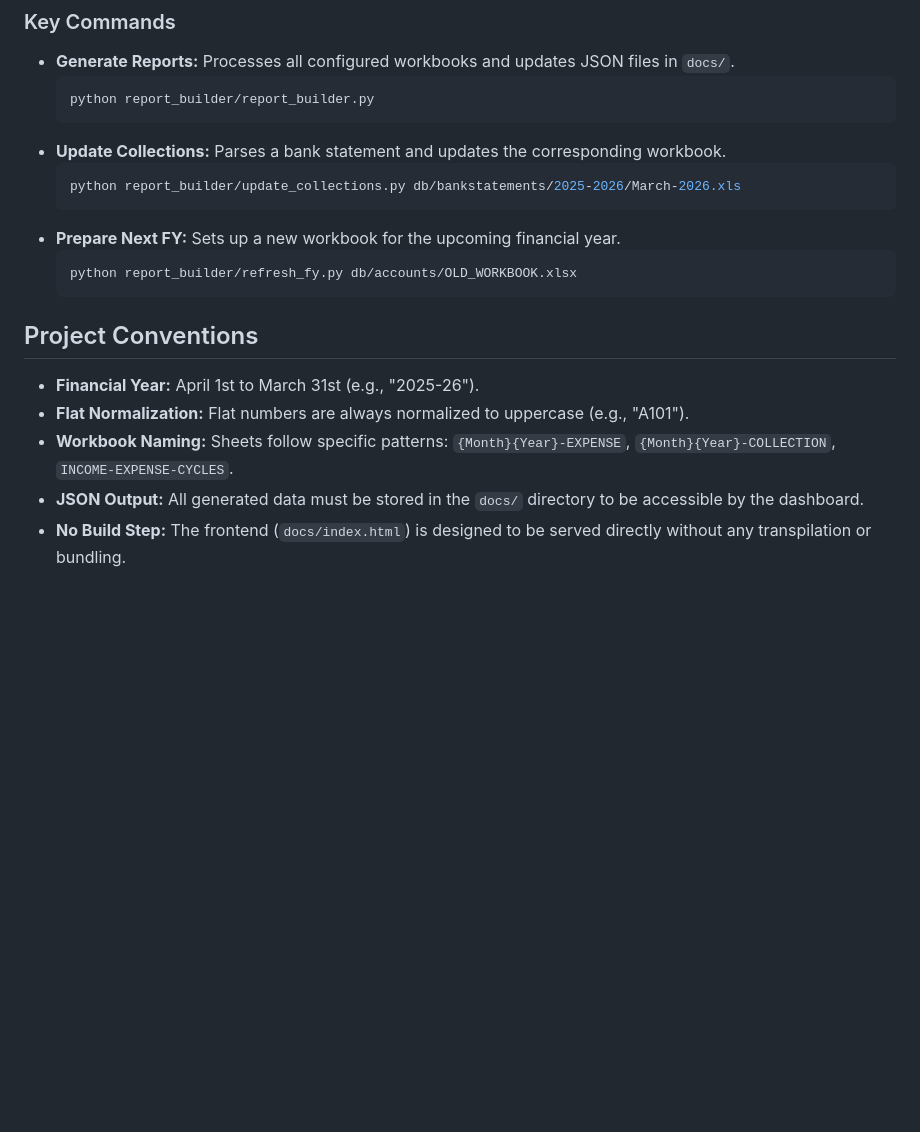
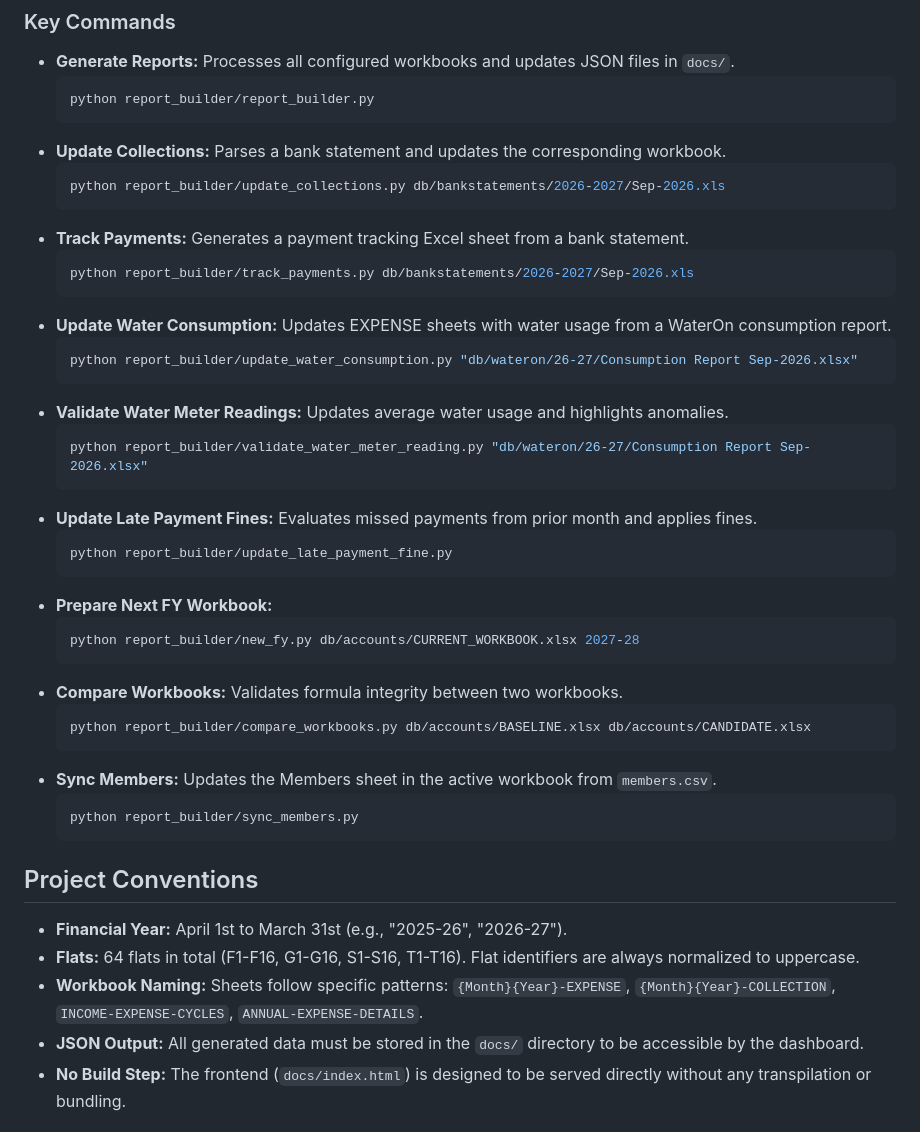
Before and after one commit to manapristine/manapristine, a Markdown page: GEMINI.md, the part around one of its changes. Rendered like a GitHub page; blank space fills up the shorter version.

````diff
--- a/GEMINI.md
+++ b/GEMINI.md
@@ -47,17 +57,41 @@ pip install -r requirements.txt
   ```
 - **Update Collections:** Parses a bank statement and updates the corresponding workbook.
   ```bash
-  python report_builder/update_collections.py db/bankstatements/2025-2026/March-2026.xls
+  python report_builder/update_collections.py db/bankstatements/2026-2027/Sep-2026.xls
   ```
-- **Prepare Next FY:** Sets up a new workbook for the upcoming financial year.
+- **Track Payments:** Generates a payment tracking Excel sheet from a bank statement.
   ```bash
-  python report_builder/refresh_fy.py db/accounts/OLD_WORKBOOK.xlsx
+  python report_builder/track_payments.py db/bankstatements/2026-2027/Sep-2026.xls
+  ```
+- **Update Water Consumption:** Updates EXPENSE sheets with water usage from a WaterOn consumption report.
+  ```bash
+  python report_builder/update_water_consumption.py "db/wateron/26-27/Consumption Report Sep-2026.xlsx"
+  ```
+- **Validate Water Meter Readings:** Updates average water usage and highlights anomalies.
+  ```bash
+  python report_builder/validate_water_meter_reading.py "db/wateron/26-27/Consumption Report Sep-2026.xlsx"
+  ```
+- **Update Late Payment Fines:** Evaluates missed payments from prior month and applies fines.
+  ```bash
+  python report_builder/update_late_payment_fine.py
+  ```
+- **Prepare Next FY Workbook:**
+  ```bash
+  python report_builder/new_fy.py db/accounts/CURRENT_WORKBOOK.xlsx 2027-28
+  ```
+- **Compare Workbooks:** Validates formula integrity between two workbooks.
+  ```bash
+  python report_builder/compare_workbooks.py db/accounts/BASELINE.xlsx db/accounts/CANDIDATE.xlsx
+  ```
+- **Sync Members:** Updates the Members sheet in the active workbook from `members.csv`.
+  ```bash
+  python report_builder/sync_members.py
   ```
 
 ## Project Conventions
-- **Financial Year:** April 1st to March 31st (e.g., "2025-26").
-- **Flat Normalization:** Flat numbers are always normalized to uppercase (e.g., "A101").
-- **Workbook Naming:** Sheets follow specific patterns: `{Month}{Year}-EXPENSE`, `{Month}{Year}-COLLECTION`, `INCOME-EXPENSE-CYCLES`.
+- **Financial Year:** April 1st to March 31st (e.g., "2025-26", "2026-27").
+- **Flats:** 64 flats in total (F1-F16, G1-G16, S1-S16, T1-T16). Flat identifiers are always normalized to uppercase.
+- **Workbook Naming:** Sheets follow specific patterns: `{Month}{Year}-EXPENSE`, `{Month}{Year}-COLLECTION`, `INCOME-EXPENSE-CYCLES`, `ANNUAL-EXPENSE-DETAILS`.
 - **JSON Output:** All generated data must be stored in the `docs/` directory to be accessible by the dashboard.
 - **No Build Step:** The frontend (`docs/index.html`) is designed to be served directly without any transpilation or bundling.
 
````
Also changed, not shown: other parts of GEMINI.md (+22 -12 lines).
